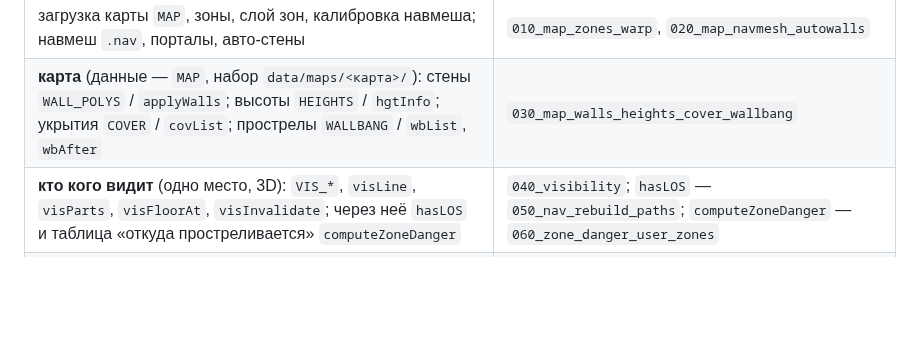
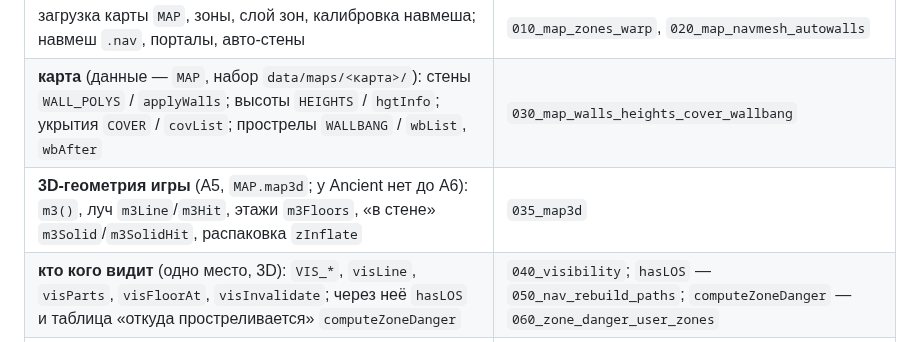
Before and after one commit to xa11mono/sim-cs2, a Markdown page: CLAUDE.md, the part around the change. Drawn GitHub-style; blank space fills up the shorter version.

```diff
--- a/CLAUDE.md
+++ b/CLAUDE.md
@@ -68,6 +68,7 @@ v166 — `docs/V166_CHANGES.md` (список владельца). Главны
 |---|---|
 | загрузка карты `MAP`, зоны, слой зон, калибровка навмеша; навмеш `.nav`, порталы, авто-стены | `010_map_zones_warp`, `020_map_navmesh_autowalls` |
 | **карта** (данные — `MAP`, набор `data/maps/<карта>/`): стены `WALL_POLYS` / `applyWalls`; высоты `HEIGHTS` / `hgtInfo`; укрытия `COVER` / `covList`; прострелы `WALLBANG` / `wbList`, `wbAfter` | `030_map_walls_heights_cover_wallbang` |
+| **3D-геометрия игры** (А5, `MAP.map3d`; у Ancient нет до А6): `m3()`, луч `m3Line`/`m3Hit`, этажи `m3Floors`, «в стене» `m3Solid`/`m3SolidHit`, распаковка `zInflate` | `035_map3d` |
 | **кто кого видит** (одно место, 3D): `VIS_*`, `visLine`, `visParts`, `visFloorAt`, `visInvalidate`; через неё `hasLOS` и таблица «откуда простреливается» `computeZoneDanger` | `040_visibility`; `hasLOS` — `050_nav_rebuild_paths`; `computeZoneDanger` — `060_zone_danger_user_zones` |
 | навмеш и пути: `rebuildNav`, `zoneDijkstra`, `funnel`, `buildWaypointPath`; уровни/лестницы/подъёмы `navAtLevel`, `laddersBuild`, `ladderTick`; огонь `inFire` | `050_nav_rebuild_paths`; `370_fire_nav_levels_ladders` |
 | оружие, боты `makeTeam`, роумер | `070_weapons_bots_roam`; `updateRoamer` — `430_fov_roam` |
```
Also changed, not shown: docs/ARCHITECTURE.md (+18 -4 lines), docs/reports/engine_audit/mirage_heights.png, docs/reports/engine_audit/mirage_vis_kills.png, docs/reports/engine_audit/mirage_vis_neg.png.
